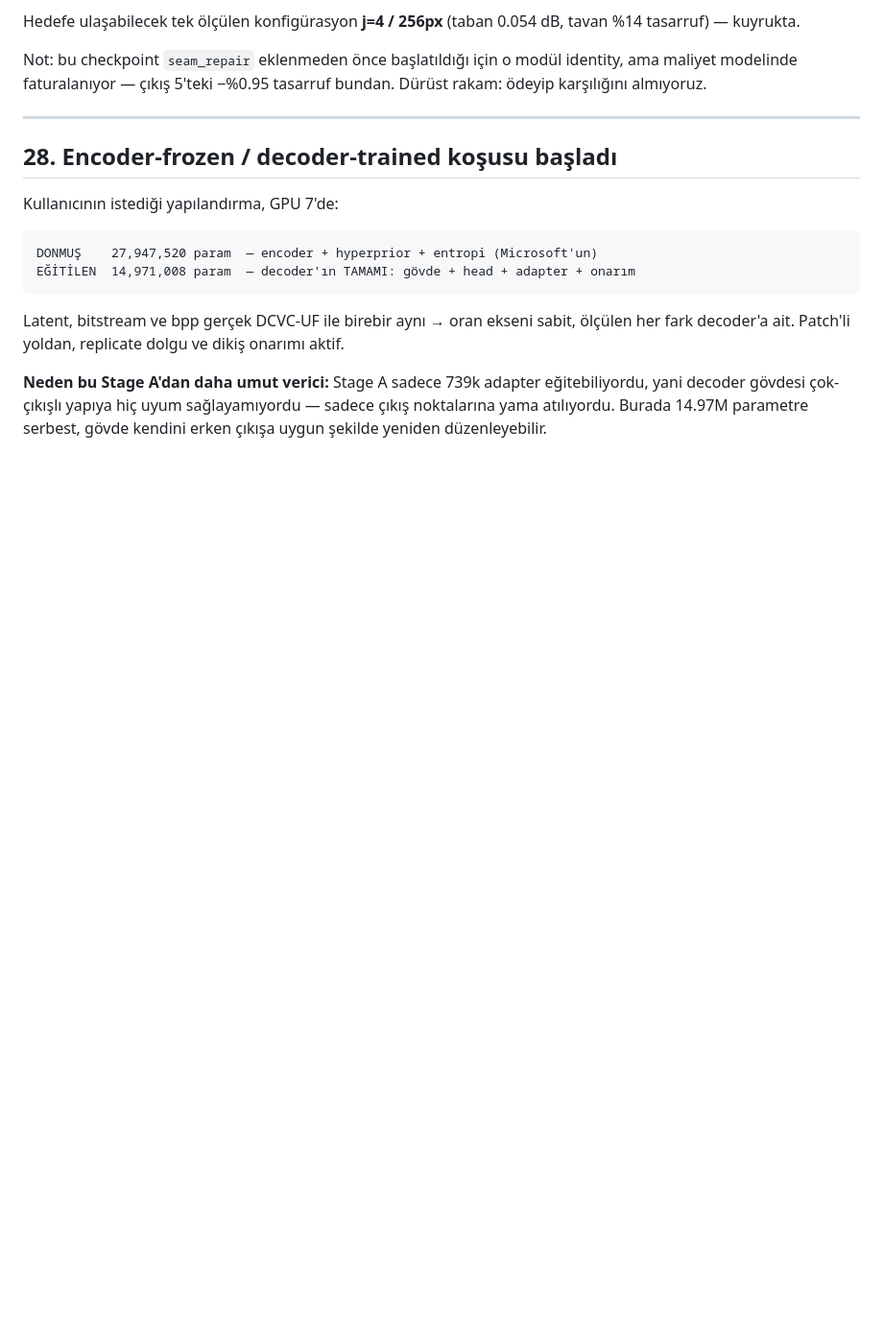
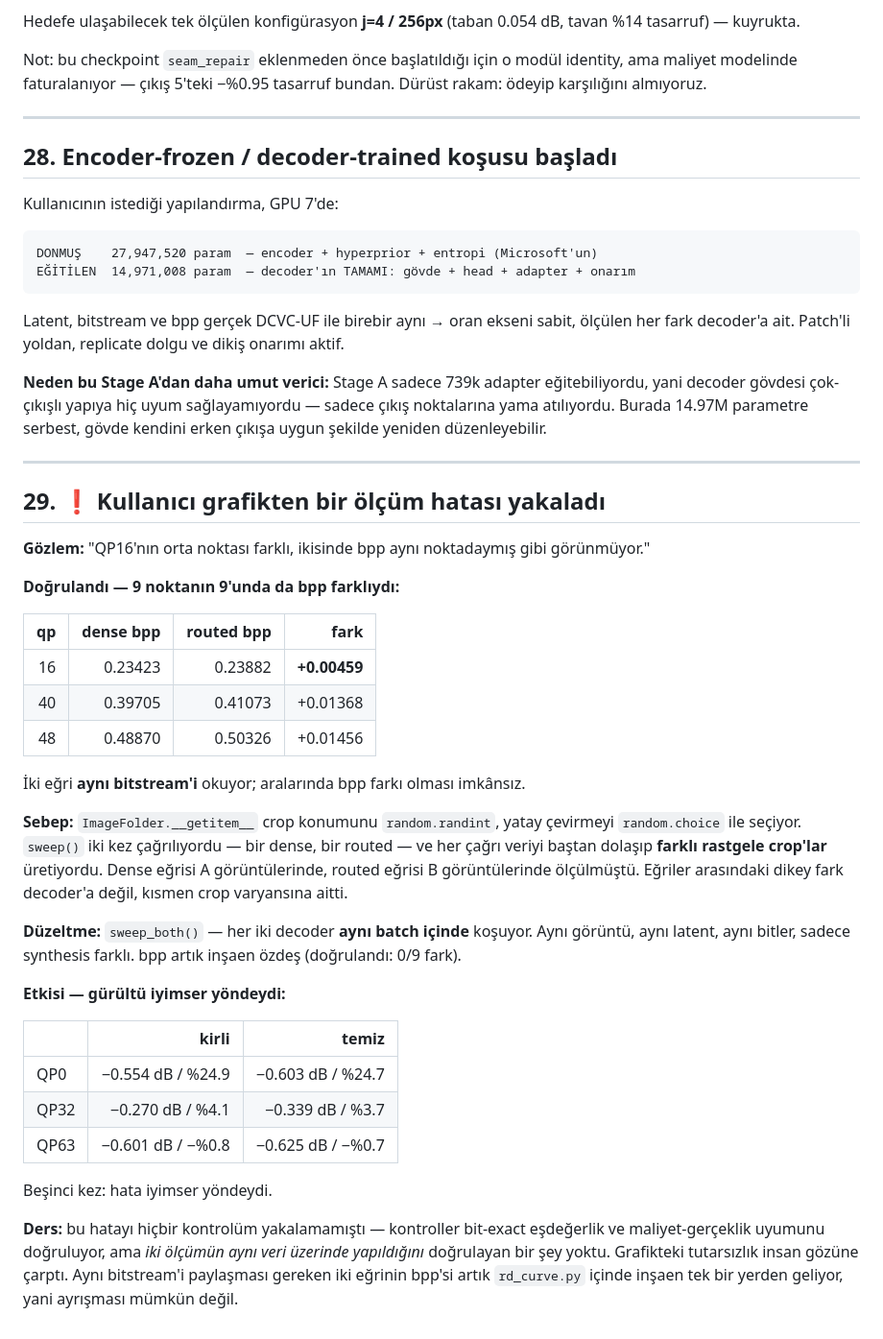
Before and after one commit to canerim/FLEX-FLOP, a Markdown page: DECISIONS.md, the part around the change. Shown at 96% size. Rendered like a GitHub page; blank space fills up the shorter version.

```diff
--- a/DECISIONS.md
+++ b/DECISIONS.md
@@ -1594,3 +1594,47 @@ aktif.
 eğitebiliyordu, yani decoder gövdesi çok-çıkışlı yapıya hiç uyum sağlayamıyordu —
 sadece çıkış noktalarına yama atılıyordu. Burada 14.97M parametre serbest, gövde
 kendini erken çıkışa uygun şekilde yeniden düzenleyebilir.
+
+---
+
+## 29. ❗ Kullanıcı grafikten bir ölçüm hatası yakaladı
+
+**Gözlem:** "QP16'nın orta noktası farklı, ikisinde bpp aynı noktadaymış gibi
+görünmüyor."
+
+**Doğrulandı — 9 noktanın 9'unda da bpp farklıydı:**
+
+| qp | dense bpp | routed bpp | fark |
+|---:|---:|---:|---:|
+| 16 | 0.23423 | 0.23882 | **+0.00459** |
+| 40 | 0.39705 | 0.41073 | +0.01368 |
+| 48 | 0.48870 | 0.50326 | +0.01456 |
+
+İki eğri **aynı bitstream'i** okuyor; aralarında bpp farkı olması imkânsız.
+
+**Sebep:** `ImageFolder.__getitem__` crop konumunu `random.randint`, yatay
+çevirmeyi `random.choice` ile seçiyor. `sweep()` iki kez çağrılıyordu — bir
+dense, bir routed — ve her çağrı veriyi baştan dolaşıp **farklı rastgele
+crop'lar** üretiyordu. Dense eğrisi A görüntülerinde, routed eğrisi B
+görüntülerinde ölçülmüştü. Eğriler arasındaki dikey fark decoder'a değil,
+kısmen crop varyansına aitti.
+
+**Düzeltme:** `sweep_both()` — her iki decoder **aynı batch içinde** koşuyor.
+Aynı görüntü, aynı latent, aynı bitler, sadece synthesis farklı. bpp artık
+inşaen özdeş (doğrulandı: 0/9 fark).
+
+**Etkisi — gürültü iyimser yöndeydi:**
+
+| | kirli | temiz |
+|---|---:|---:|
+| QP0 | −0.554 dB / %24.9 | −0.603 dB / %24.7 |
+| QP32 | −0.270 dB / %4.1 | −0.339 dB / %3.7 |
+| QP63 | −0.601 dB / −%0.8 | −0.625 dB / −%0.7 |
+
+Beşinci kez: hata iyimser yöndeydi.
+
+**Ders:** bu hatayı hiçbir kontrolüm yakalamamıştı — kontroller bit-exact
+eşdeğerlik ve maliyet-gerçeklik uyumunu doğruluyor, ama *iki ölçümün aynı veri
+üzerinde yapıldığını* doğrulayan bir şey yoktu. Grafikteki tutarsızlık insan
+gözüne çarptı. Aynı bitstream'i paylaşması gereken iki eğrinin bpp'si artık
+`rd_curve.py` içinde inşaen tek bir yerden geliyor, yani ayrışması mümkün değil.
```
Also changed, not shown: results/rd_deliverable.png, 3 other files.
